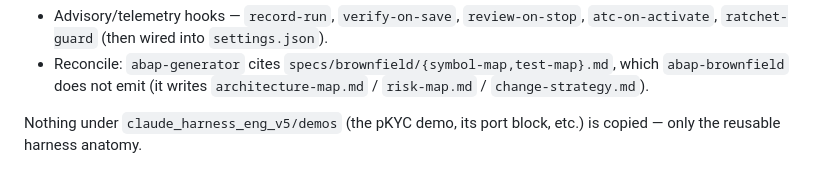
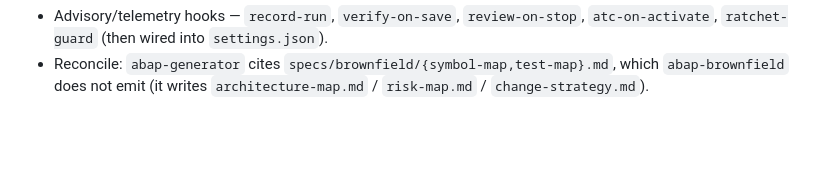
Before and after one commit to vault-engb-42/AI_Harness_for_SAP_v.03, a Markdown page: README.md, the part around the change. Drawn GitHub-style; blank space fills up the shorter version.

Commit message:
docs(readme): drop the eng_v5-demos exclusion note from Build status
It stated that nothing under `claude_harness_eng_v5/demos` was copied — a fact about a
repository this one does not reference anywhere else, sitting under a "Not yet built" heading
where it did not belong. It described an absence nobody would expect to be present, so it
carried no information for a reader of this repo.

The two genuine entries under that heading stay: the unbuilt advisory/telemetry hooks, and the
`abap-generator` / `abap-brownfield` artifact-name mismatch.

Co-Authored-By: Claude Opus 4.8 (1M context) <noreply@anthropic.com>

```diff
--- a/README.md
+++ b/README.md
@@ -57,5 +57,3 @@ SAP_HOST=... SAP_USER=... SAP_PASSWORD=... LIVE_WRITE_PACKAGE='$TMP' \
 **Not yet built:**
 - Advisory/telemetry hooks — `record-run`, `verify-on-save`, `review-on-stop`, `atc-on-activate`, `ratchet-guard` (then wired into `settings.json`).
 - Reconcile: `abap-generator` cites `specs/brownfield/{symbol-map,test-map}.md`, which `abap-brownfield` does not emit (it writes `architecture-map.md` / `risk-map.md` / `change-strategy.md`).
-
-Nothing under `claude_harness_eng_v5/demos` (the pKYC demo, its port block, etc.) is copied — only the reusable harness anatomy.
```
